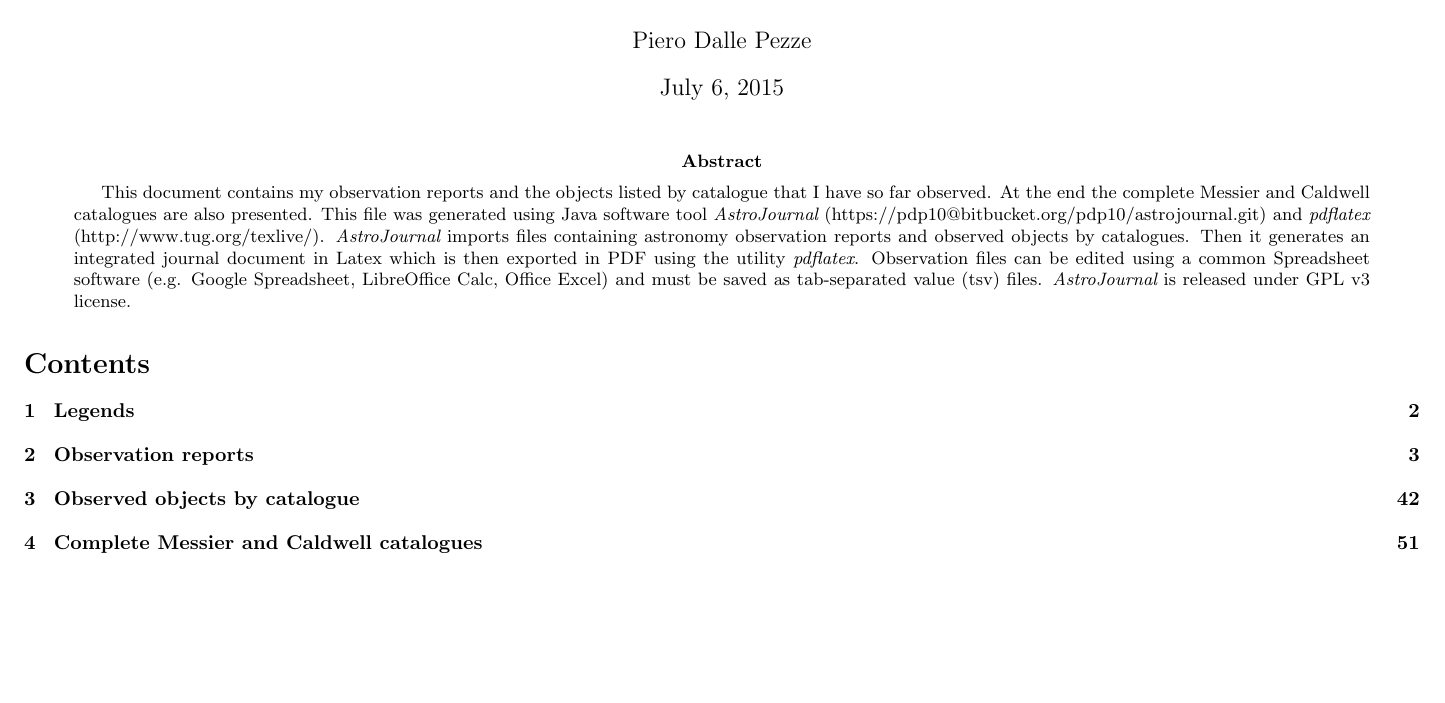
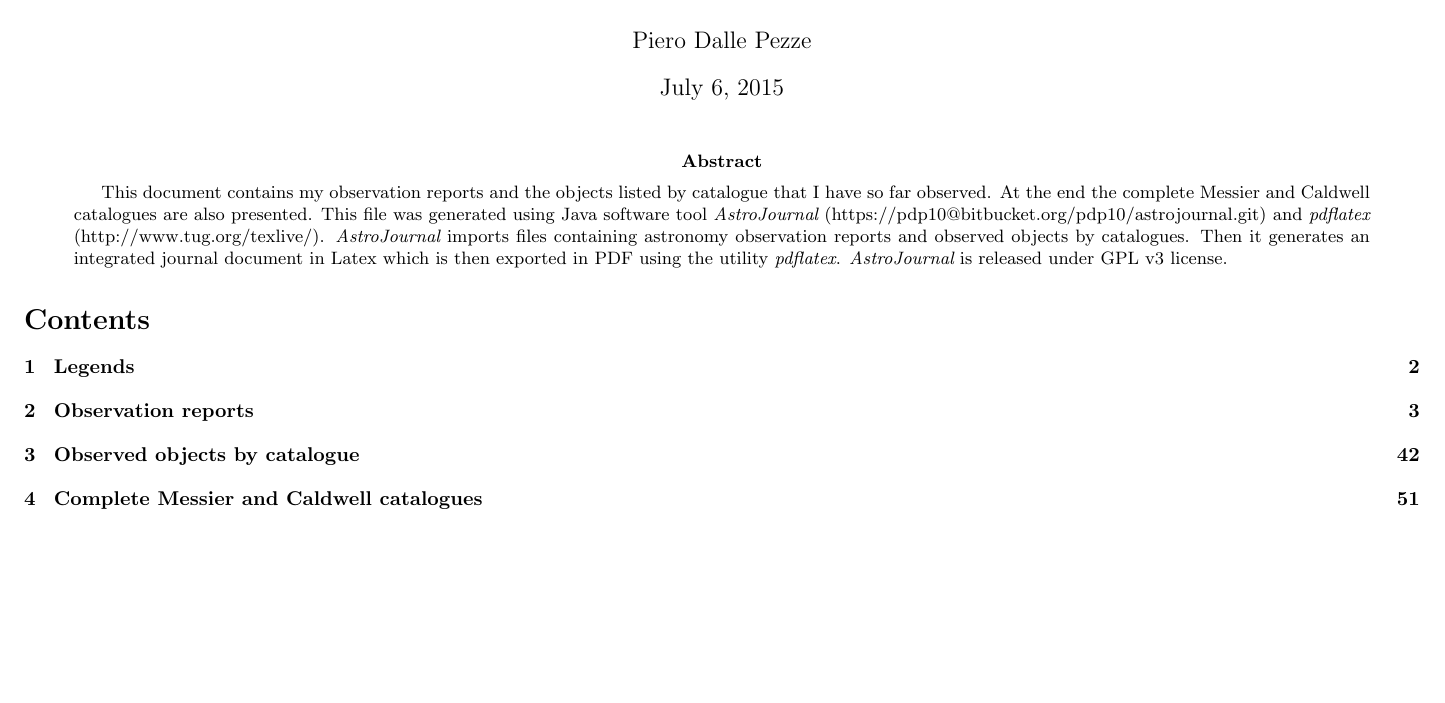
Before and after one commit to pdp10/AstroJournal, a LaTeX paper (astrojournal.tex): part of page 1 of 56, cut so that both start at the same text. Compiled offline with pdfLaTeX.

Commit message:
uploaded last observation and catalogue records

```diff
--- a/astrojournal.tex
+++ b/astrojournal.tex
@@ -13,7 +13,7 @@
 \maketitle
 
 \begin{abstract}
-This document contains my observation reports and the objects listed by catalogue that I have so far observed. At the end the complete Messier and Caldwell catalogues are also presented. This file was generated using Java software tool {\it AstroJournal} (\href{https://pdp10@bitbucket.org/pdp10/astrojournal.git}{https://pdp10@bitbucket.org/pdp10/astrojournal.git}) and {\it pdflatex} (\href{http://www.tug.org/texlive/}{http://www.tug.org/texlive/}). {\it AstroJournal} imports files containing astronomy observation reports and observed objects by catalogues. Then it generates an integrated journal document in Latex which is then exported in PDF using the utility {\it pdflatex}. Observation files can be edited using a common Spreadsheet software (e.g. Google Spreadsheet, LibreOffice Calc, Office Excel) and must be saved as tab-separated value (tsv) files. {\it AstroJournal} is released under GPL v3 license.
+This document contains my observation reports and the objects listed by catalogue that I have so far observed. At the end the complete Messier and Caldwell catalogues are also presented. This file was generated using Java software tool {\it AstroJournal} (\href{https://pdp10@bitbucket.org/pdp10/astrojournal.git}{https://pdp10@bitbucket.org/pdp10/astrojournal.git}) and {\it pdflatex} (\href{http://www.tug.org/texlive/}{http://www.tug.org/texlive/}). {\it AstroJournal} imports files containing astronomy observation reports and observed objects by catalogues. Then it generates an integrated journal document in Latex which is then exported in PDF using the utility {\it pdflatex}. {\it AstroJournal} is released under GPL v3 license.
 \end{abstract}
 
 \tableofcontents
```
Also changed, not shown: latex_header_footer/header.tex (+1 -1 lines), astrojournal.pdf.
